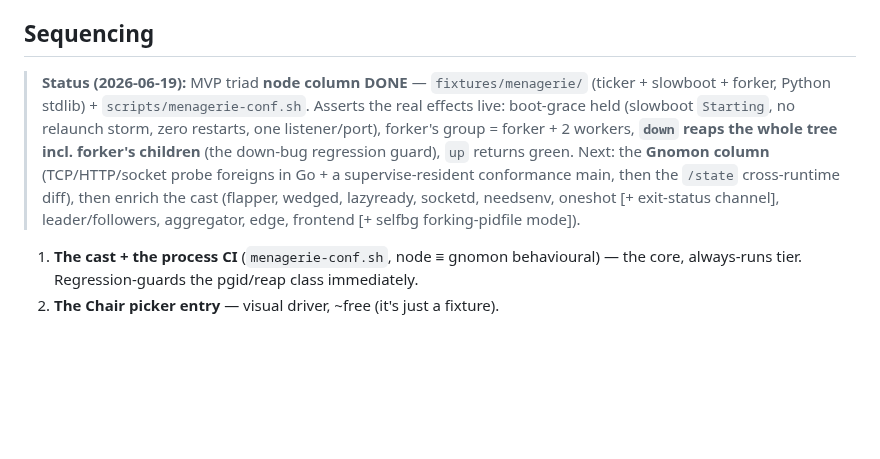
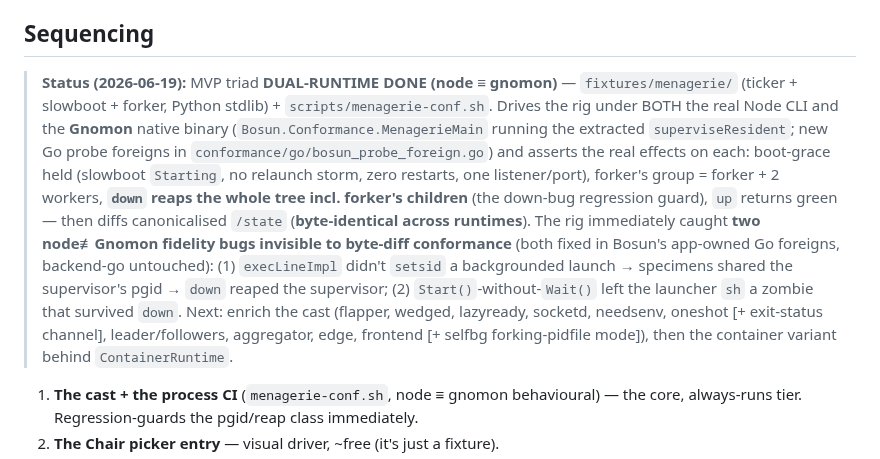
Before and after one commit to afcondon/bosun, a Markdown page: docs/MENAGERIE.md, the part around the change. Drawn GitHub-style; blank space fills up the shorter version.

Commit message:
docs(MENAGERIE): status — dual-runtime MVP triad done; +2 Gnomon fidelity bugs caught
Co-Authored-By: Claude Opus 4.8 (1M context) <noreply@anthropic.com>

```diff
--- a/docs/MENAGERIE.md
+++ b/docs/MENAGERIE.md
@@ -124,15 +124,23 @@ behind one `/state`+`/control` contract the Chair never has to know about.
 
 ## Sequencing
 
-> **Status (2026-06-19):** MVP triad **node column DONE** — `fixtures/menagerie/`
-> (ticker + slowboot + forker, Python stdlib) + `scripts/menagerie-conf.sh`. Asserts
-> the real effects live: boot-grace held (slowboot `Starting`, no relaunch storm,
-> zero restarts, one listener/port), forker's group = forker + 2 workers, **`down`
-> reaps the whole tree incl. forker's children** (the down-bug regression guard), `up`
-> returns green. Next: the **Gnomon column** (TCP/HTTP/socket probe foreigns in Go +
-> a supervise-resident conformance main, then the `/state` cross-runtime diff), then
-> enrich the cast (flapper, wedged, lazyready, socketd, needsenv, oneshot [+ exit-status
-> channel], leader/followers, aggregator, edge, frontend [+ selfbg forking-pidfile mode]).
+> **Status (2026-06-19):** MVP triad **DUAL-RUNTIME DONE (node ≡ gnomon)** —
+> `fixtures/menagerie/` (ticker + slowboot + forker, Python stdlib) +
+> `scripts/menagerie-conf.sh`. Drives the rig under BOTH the real Node CLI and the
+> **Gnomon** native binary (`Bosun.Conformance.MenagerieMain` running the extracted
+> `superviseResident`; new Go probe foreigns in `conformance/go/bosun_probe_foreign.go`)
+> and asserts the real effects on each: boot-grace held (slowboot `Starting`, no
+> relaunch storm, zero restarts, one listener/port), forker's group = forker + 2
+> workers, **`down` reaps the whole tree incl. forker's children** (the down-bug
+> regression guard), `up` returns green — then diffs canonicalised `/state`
+> (**byte-identical across runtimes**). The rig immediately caught **two node≢Gnomon
+> fidelity bugs invisible to byte-diff conformance** (both fixed in Bosun's app-owned
+> Go foreigns, backend-go untouched): (1) `execLineImpl` didn't `setsid` a backgrounded
+> launch → specimens shared the supervisor's pgid → `down` reaped the supervisor;
+> (2) `Start()`-without-`Wait()` left the launcher `sh` a zombie that survived `down`.
+> Next: enrich the cast (flapper, wedged, lazyready, socketd, needsenv, oneshot
+> [+ exit-status channel], leader/followers, aggregator, edge, frontend [+ selfbg
+> forking-pidfile mode]), then the container variant behind `ContainerRuntime`.
 
 1. **The cast + the process CI** (`menagerie-conf.sh`, node ≡ gnomon behavioural) —
    the core, always-runs tier. Regression-guards the pgid/reap class immediately.
```
